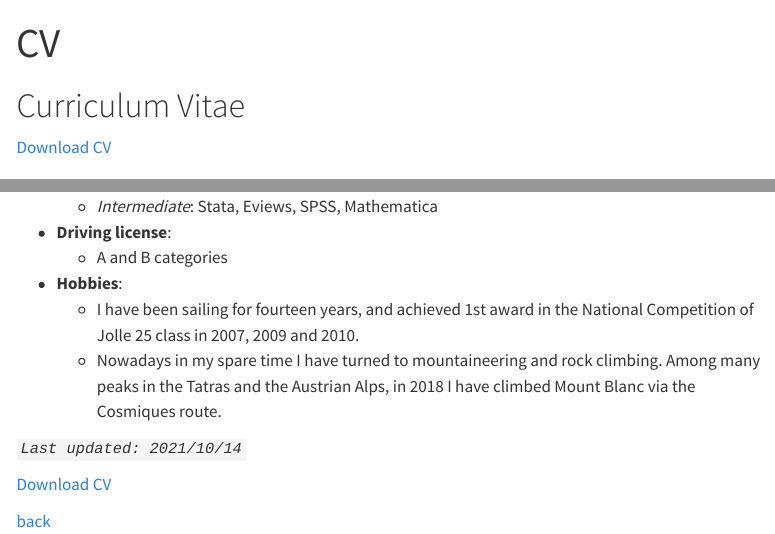
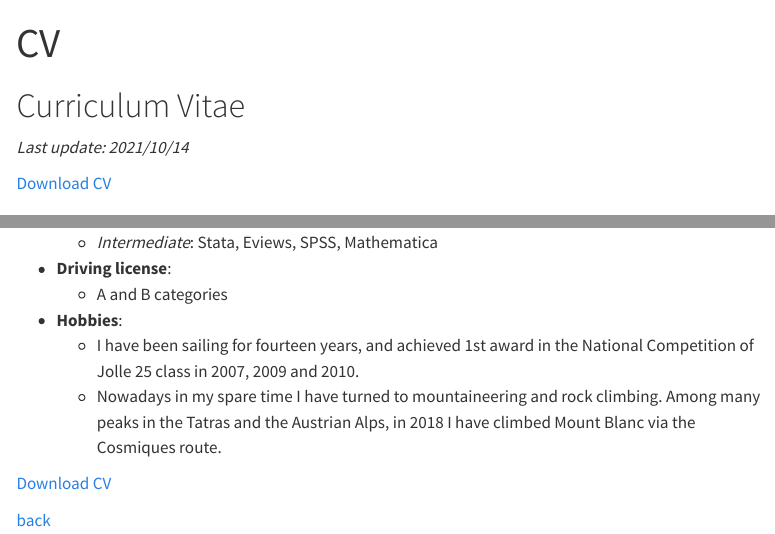
Before and after one commit to regulyagoston/regulyagoston.github.io, a Quarto document (cv.qmd): the page in a window 1100 px wide, from its top, and a second part further down, joined at a grey line. Rendered offline with R 4.5, knitr and Pandoc in place of Quarto, with nearby package versions; menus at the side of the page are left out.

Commit message:
cv update date added

```diff
--- a/cv.qmd
+++ b/cv.qmd
@@ -6,6 +6,8 @@ format:
 ---
 
 # Curriculum Vitae
+*Last update: 2021/10/14*
+
 [Download CV](https://regulyagoston.github.io/assets/img/CV.pdf)
 
 ## Research Interest
@@ -134,7 +136,6 @@ estimate heterogeneous treatment effects in regression discontinuity designs.
 	- I have been sailing for fourteen years, and achieved 1st award in the National Competition of Jolle 25 class in 2007, 2009 and 2010.
 	- Nowadays in my spare time I have turned to mountaineering and rock climbing. Among many peaks in the Tatras and the Austrian Alps, in 2018 I have climbed Mount Blanc via the Cosmiques route.
 
-*`Last updated: 2021/10/14`*
 
 <a href="/assets/img/CV.pdf" download="reguly_cv"> Download CV
 
```
Also changed, not shown: docs/search.json, 1 other file.
